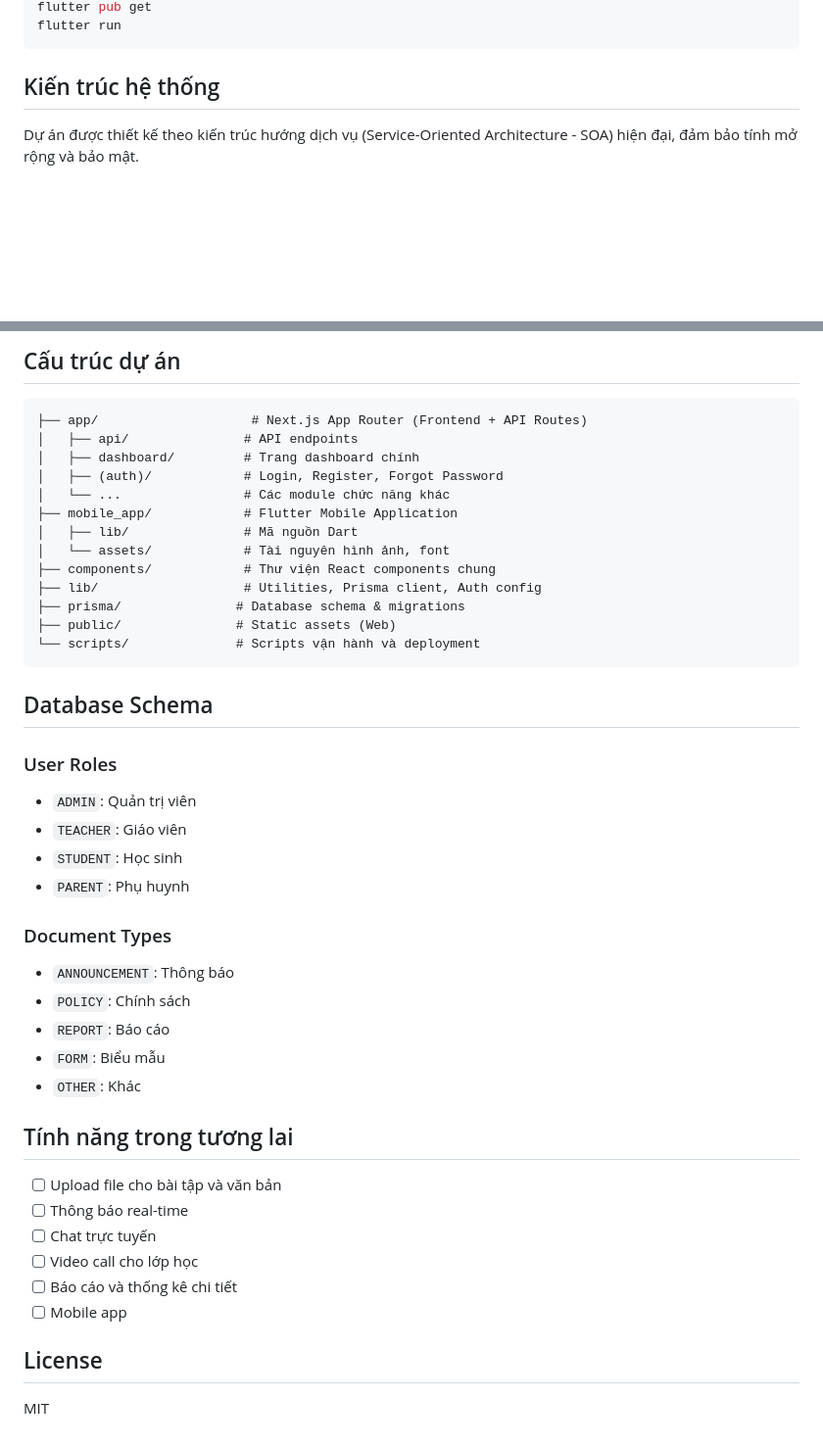
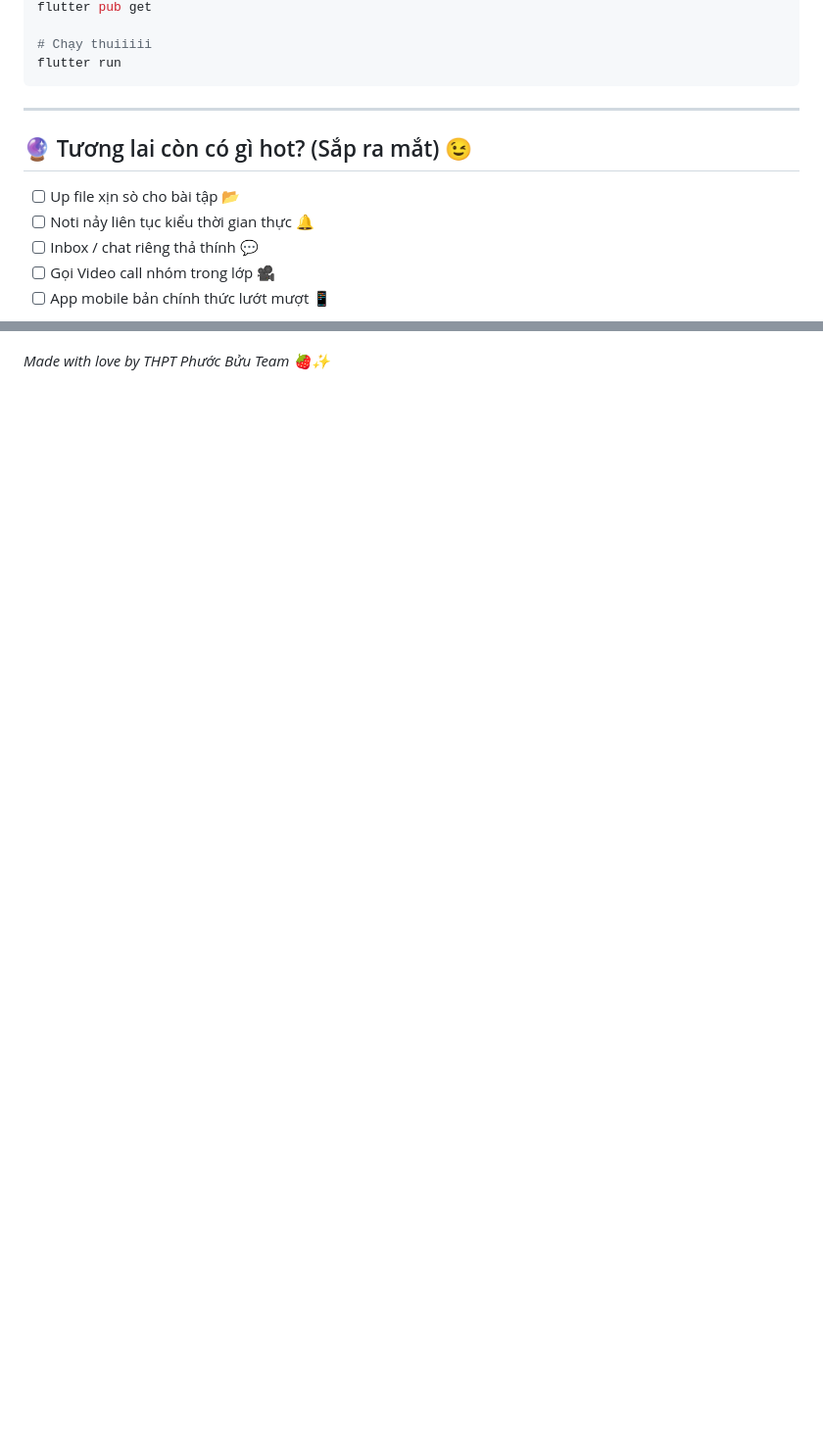
Before and after one commit to aerovfx/thptphuocbuu, a Markdown page: README.md, 2 parts joined by grey strips. Shown at 98% size. Drawn GitHub-style; blank space fills up the shorter version.

````diff
--- a/README.md
+++ b/README.md
@@ -66,8 +77,15 @@ cd mobile_app
 flutter pub get
+
+# Chạy thuiiiii
 flutter run
 ```
 
-## Kiến trúc hệ thống
+---
 
-Dự án được thiết kế theo kiến trúc hướng dịch vụ (Service-Oriented Architecture - SOA) hiện đại, đảm bảo tính mở rộng và bảo mật.
+## 🔮 Tương lai còn có gì hot? (Sắp ra mắt) 😉
+- [ ] Up file xịn sò cho bài tập 📂
+- [ ] Noti nảy liên tục kiểu thời gian thực 🔔
+- [ ] Inbox / chat riêng thả thính 💬
+- [ ] Gọi Video call nhóm trong lớp 🎥
+- [ ] App mobile bản chính thức lướt mượt 📱
 
@@ -107,45 +96 @@ graph TD
-## Cấu trúc dự án
-
-```
-├── app/                    # Next.js App Router (Frontend + API Routes)
-│   ├── api/               # API endpoints
-│   ├── dashboard/         # Trang dashboard chính
-│   ├── (auth)/            # Login, Register, Forgot Password
-│   └── ...                # Các module chức năng khác
-├── mobile_app/            # Flutter Mobile Application
-│   ├── lib/               # Mã nguồn Dart
-│   └── assets/            # Tài nguyên hình ảnh, font
-├── components/            # Thư viện React components chung
-├── lib/                   # Utilities, Prisma client, Auth config
-├── prisma/               # Database schema & migrations
-├── public/               # Static assets (Web)
-└── scripts/              # Scripts vận hành và deployment
-```
-
-## Database Schema
-
-### User Roles
-- `ADMIN`: Quản trị viên
-- `TEACHER`: Giáo viên
-- `STUDENT`: Học sinh
-- `PARENT`: Phụ huynh
-
-### Document Types
-- `ANNOUNCEMENT`: Thông báo
-- `POLICY`: Chính sách
-- `REPORT`: Báo cáo
-- `FORM`: Biểu mẫu
-- `OTHER`: Khác
-
-## Tính năng trong tương lai
-
-- [ ] Upload file cho bài tập và văn bản
-- [ ] Thông báo real-time
-- [ ] Chat trực tuyến
-- [ ] Video call cho lớp học
-- [ ] Báo cáo và thống kê chi tiết
-- [ ] Mobile app
-
-## License
-
-MIT
+*Made with love by THPT Phước Bửu Team 🍓✨*
````
Also changed, not shown: other parts of README.md (+57 -75 lines).
